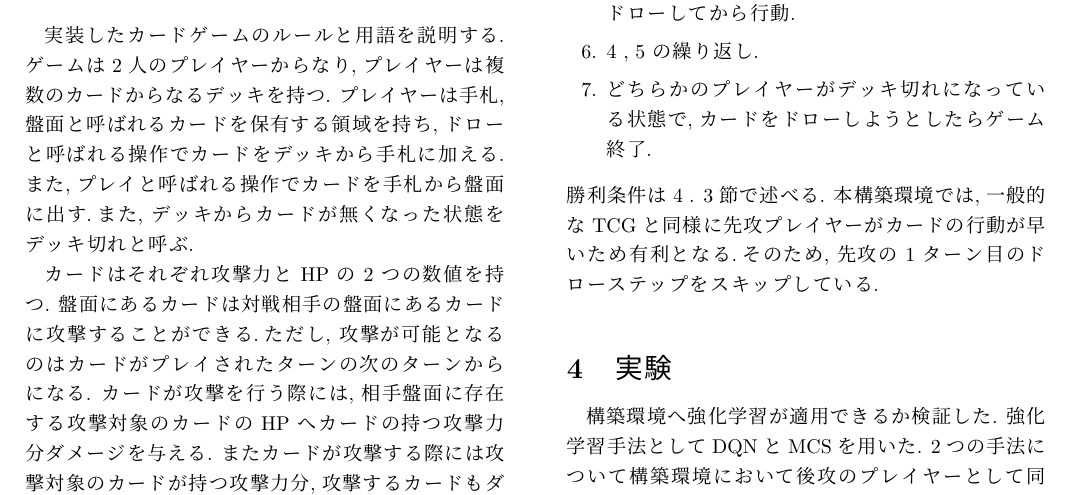
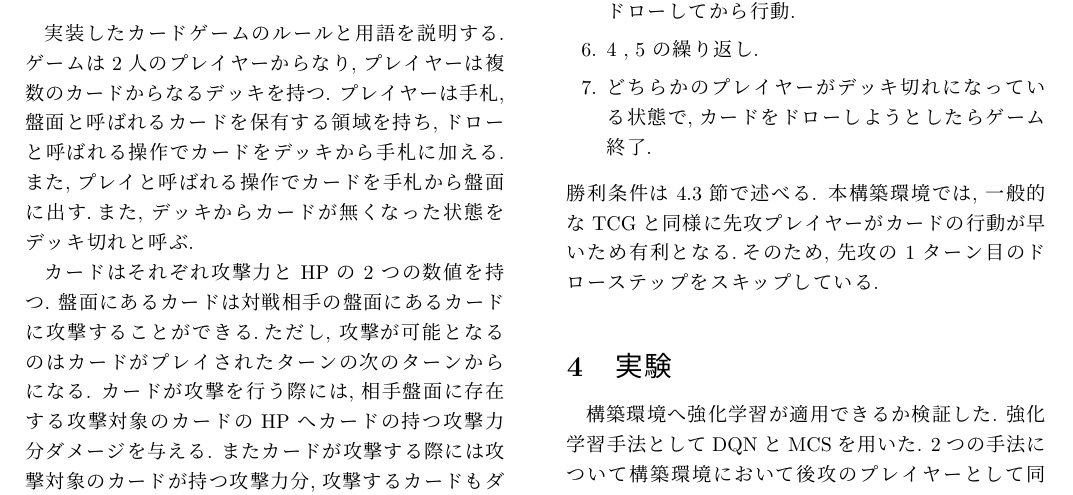
Before and after one commit to 1g-hub/Nishimura, a LaTeX document (prsn/2022_2nd/2022_2nd_Nishimura.tex): part of page 2 of 4, cut so that both start at the same text. Compiled offline with pLaTeX and dvipdfmx.

Commit message:
[Fix] 勝利条件節への参照修正

```diff
--- a/prsn/2022_2nd/2022_2nd_Nishimura.tex
+++ b/prsn/2022_2nd/2022_2nd_Nishimura.tex
@@ -117,7 +117,7 @@ Q 学習では実装の際に Q 値のテーブルを作成する. しかし状
   \item 4 , 5 の繰り返し.
   \item どちらかのプレイヤーがデッキ切れになっている状態で, カードをドローしようとしたらゲーム終了.
 \end{enumerate}
-勝利条件は 4 . 3 節で述べる.
+勝利条件は \ref{勝利条件} 節で述べる.
 本構築環境では, 一般的な TCG と同様に先攻プレイヤーがカードの行動が早いため有利となる.そのため, 先攻の 1 ターン目のドローステップをスキップしている.
 
 \section{実験}
```
Also changed, not shown: prsn/2022_2nd/out/2022_2nd_Nishimura.bbl (added), prsn/2022_2nd/out/2022_2nd_Nishimura.pdf, prsn/2022_2nd/2022_2nd_Nishimura.tex (3 more changed lines), 7 other files.
